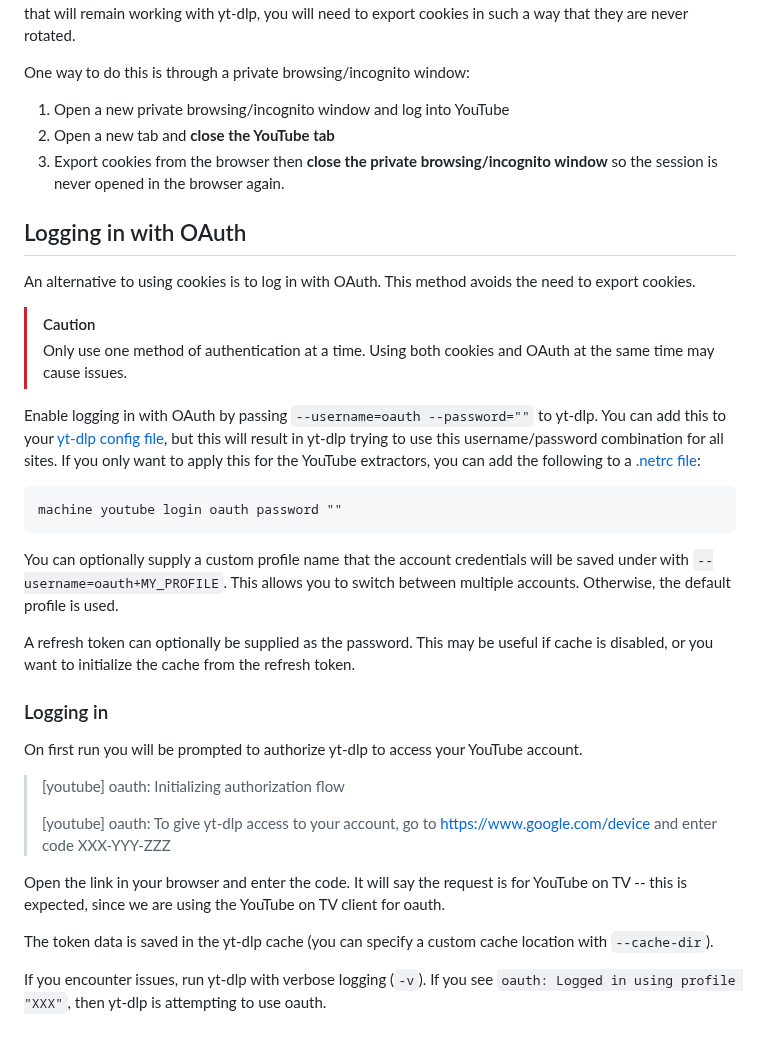
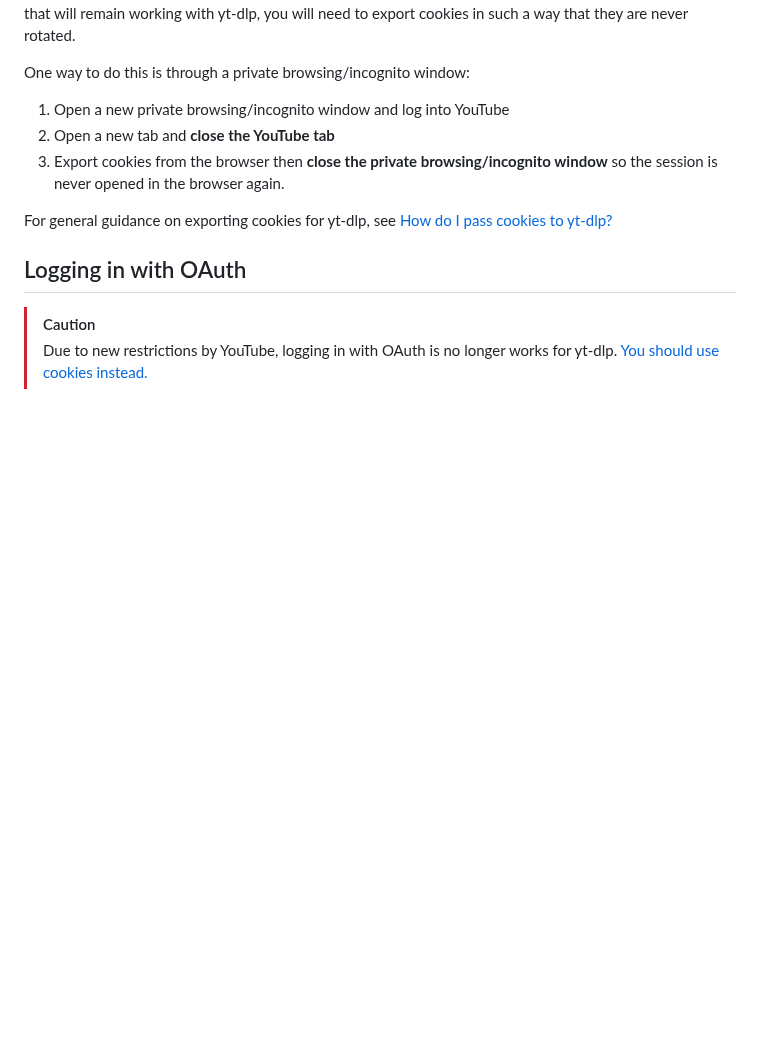
Before and after one commit to yt-dlp/yt-dlp-wiki, a Markdown page: Extractors.md, the part around the change. Rendered like a GitHub page; blank space fills up the shorter version.

Commit message:
Remove guide on how to use oauth

````diff
--- a/Extractors.md
+++ b/Extractors.md
@@ -73,32 +73,9 @@ One way to do this is through a private browsing/incognito window:
 2. Open a new tab and **close the YouTube tab**
 3. Export cookies from the browser then **close the private browsing/incognito window** so the session is never opened in the browser again.
 
+For general guidance on exporting cookies for yt-dlp, see [How do I pass cookies to yt-dlp?](https://github.com/yt-dlp/yt-dlp/wiki/FAQ#how-do-i-pass-cookies-to-yt-dlp)
+
 ## Logging in with OAuth
 
-An alternative to using cookies is to log in with OAuth. This method avoids the need to export cookies.
-
 > [!CAUTION]
-> Only use one method of authentication at a time. Using both cookies and OAuth at the same time may cause issues.
-
-Enable logging in with OAuth by passing `--username=oauth --password=""` to yt-dlp. You can add this to your [yt-dlp config file](https://github.com/yt-dlp/yt-dlp?tab=readme-ov-file#configuration), but this will result in yt-dlp trying to use this username/password combination for all sites. If you only want to apply this for the YouTube extractors, you can add the following to a [.netrc file](https://github.com/yt-dlp/yt-dlp?tab=readme-ov-file#authentication-with-netrc):
-
- ```
-machine youtube login oauth password ""
-```
-
-You can optionally supply a custom profile name that the account credentials will be saved under with `--username=oauth+MY_PROFILE`. This allows you to switch between multiple accounts. Otherwise, the default profile is used.
-
-A refresh token can optionally be supplied as the password. This may be useful if cache is disabled, or you want to initialize the cache from the refresh token.
-
-### Logging in
-
-On first run you will be prompted to authorize yt-dlp to access your YouTube account.
-> [youtube] oauth: Initializing authorization flow
->
-> [youtube] oauth: To give yt-dlp access to your account, go to  https://www.google.com/device  and enter code  XXX-YYY-ZZZ
-
-Open the link in your browser and enter the code. It will say the request is for YouTube on TV -- this is expected, since we are using the YouTube on TV client for oauth.
-
-The token data is saved in the yt-dlp cache (you can specify a custom cache location with `--cache-dir`).
-
-If you encounter issues, run yt-dlp with verbose logging (`-v`). If you see `oauth: Logged in using profile "XXX"`, then yt-dlp is attempting to use oauth.
+> Due to new restrictions by YouTube, logging in with OAuth is no longer works for yt-dlp. [You should use cookies instead.](#exporting-youtube-cookies)
````
